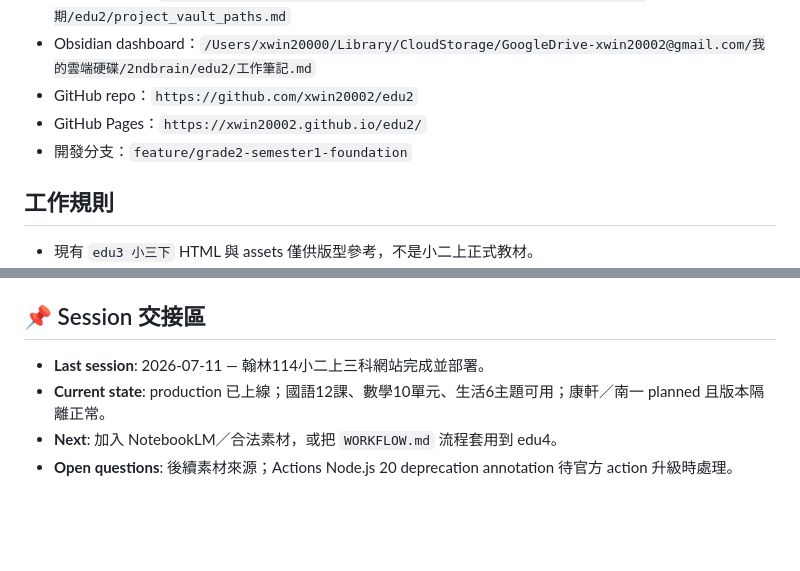
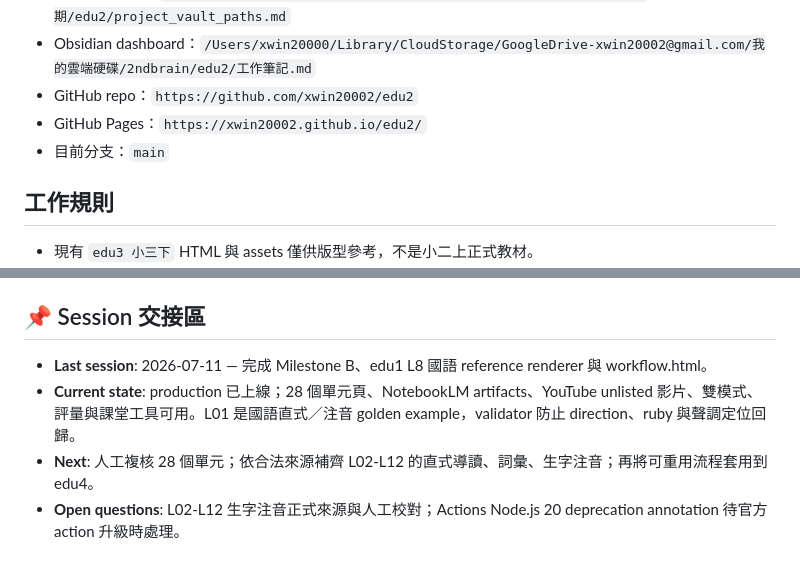
Before and after one commit to xwin20002/edu2, a Markdown page: CLAUDE.md, 2 parts joined by grey strips. GitHub-like rendering; blank space fills up the shorter version.

```diff
--- a/CLAUDE.md
+++ b/CLAUDE.md
@@ -10,7 +10,7 @@
 - Obsidian dashboard：`/Users/xwin20000/Library/CloudStorage/GoogleDrive-xwin20002@gmail.com/我的雲端硬碟/2ndbrain/edu2/工作筆記.md`
 - GitHub repo：`https://github.com/xwin20002/edu2`
 - GitHub Pages：`https://xwin20002.github.io/edu2/`
-- 開發分支：`feature/grade2-semester1-foundation`
+- 目前分支：`main`
 
 ## 工作規則
 
@@ -33,8 +33,8 @@
 <!-- CC-SESSION-HANDOFF:START -->
 ## 📌 Session 交接區
 
-- **Last session**: 2026-07-11 — 翰林114小二上三科網站完成並部署。
-- **Current state**: production 已上線；國語12課、數學10單元、生活6主題可用；康軒／南一 planned 且版本隔離正常。
-- **Next**: 加入 NotebookLM／合法素材，或把 `WORKFLOW.md` 流程套用到 edu4。
-- **Open questions**: 後續素材來源；Actions Node.js 20 deprecation annotation 待官方 action 升級時處理。
+- **Last session**: 2026-07-11 — 完成 Milestone B、edu1 L8 國語 reference renderer 與 workflow.html。
+- **Current state**: production 已上線；28 個單元頁、NotebookLM artifacts、YouTube unlisted 影片、雙模式、評量與課堂工具可用。L01 是國語直式／注音 golden example，validator 防止 direction、ruby 與聲調定位回歸。
+- **Next**: 人工複核 28 個單元；依合法來源補齊 L02-L12 的直式導讀、詞彙、生字注音；再將可重用流程套用到 edu4。
+- **Open questions**: L02-L12 生字注音正式來源與人工校對；Actions Node.js 20 deprecation annotation 待官方 action 升級時處理。
 <!-- CC-SESSION-HANDOFF:END -->
```
Also changed, not shown: AGENTS.md (+12 -6 lines), 工作筆記.md (+5 -5 lines).
